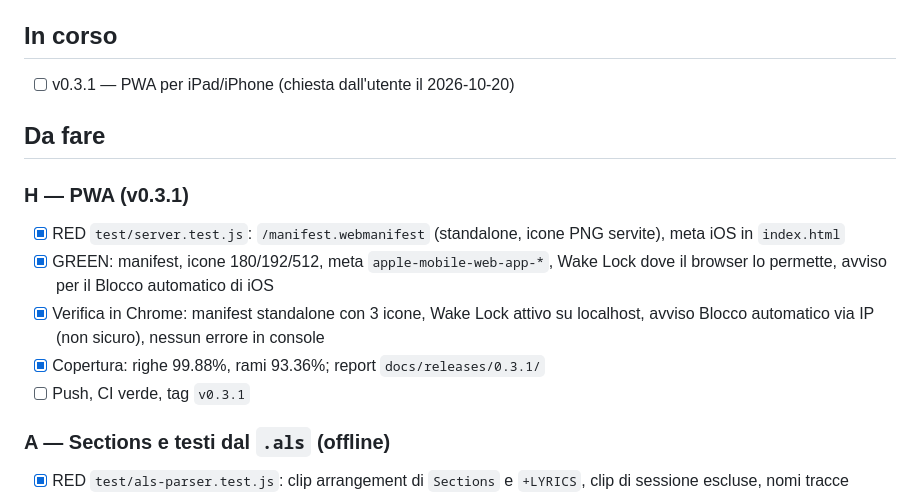
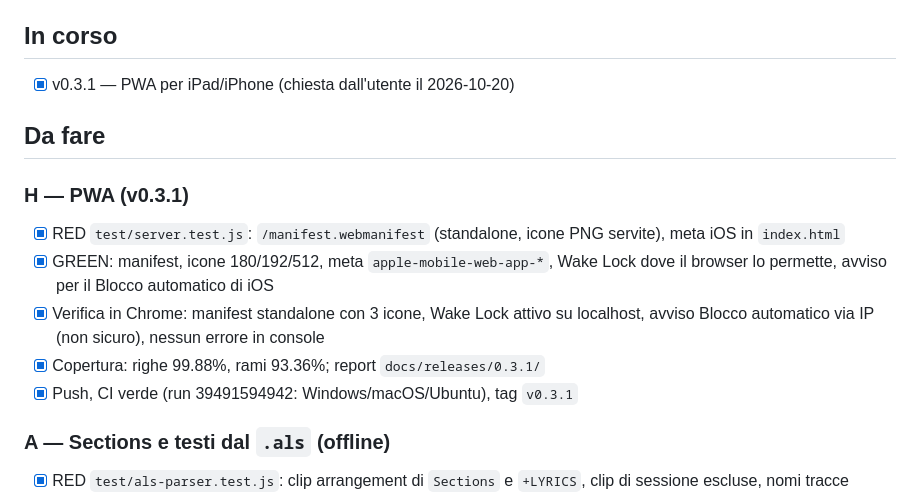
Before and after one commit to Darkglassd3v/openset, a Markdown page: TODO.md, the part around the change. Rendered like a GitHub page.

Commit message:
chore: TODO after green CI for v0.3.1
CI run 39491594942: test jobs green on windows, macos (arm64), ubuntu.

```diff
--- a/TODO.md
+++ b/TODO.md
@@ -6,7 +6,7 @@ macOS obbligatori, Linux se costa poco. v0.3.0 = funzioni rimandate in v0.2.0.
 
 ## In corso
 
-- [ ] v0.3.1 — PWA per iPad/iPhone (chiesta dall'utente il 2026-10-20)
+- [x] v0.3.1 — PWA per iPad/iPhone (chiesta dall'utente il 2026-10-20)
 
 ## Da fare
 
@@ -15,7 +15,7 @@ macOS obbligatori, Linux se costa poco. v0.3.0 = funzioni rimandate in v0.2.0.
 - [x] GREEN: manifest, icone 180/192/512, meta `apple-mobile-web-app-*`, Wake Lock dove il browser lo permette, avviso per il Blocco automatico di iOS
 - [x] Verifica in Chrome: manifest standalone con 3 icone, Wake Lock attivo su localhost, avviso Blocco automatico via IP (non sicuro), nessun errore in console
 - [x] Copertura: righe 99.88%, rami 93.36%; report `docs/releases/0.3.1/`
-- [ ] Push, CI verde, tag `v0.3.1`
+- [x] Push, CI verde (run 39491594942: Windows/macOS/Ubuntu), tag `v0.3.1`
 
 ### A — Sections e testi dal `.als` (offline)
 - [x] RED `test/als-parser.test.js`: clip arrangement di `Sections` e `+LYRICS`, clip di sessione escluse, nomi tracce
```
